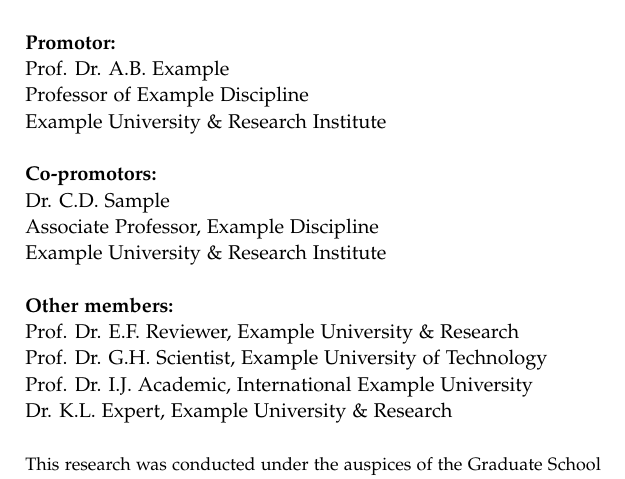
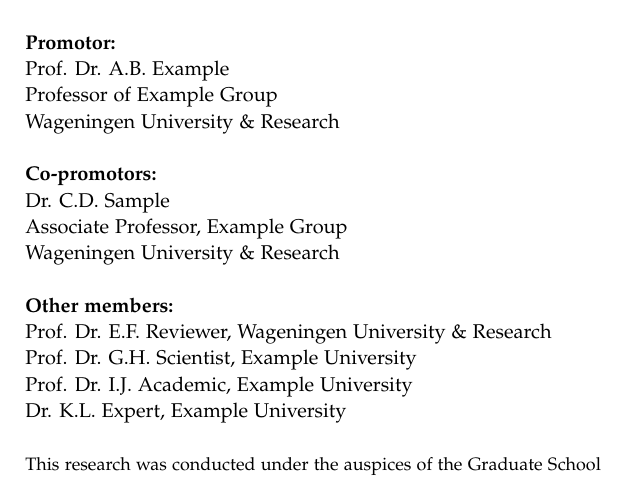
Before and after one commit to drapado/wageningen_latex_phd_thesis_template, a LaTeX thesis (main.tex, which reads 000_Title.tex): part of page 2 of 42, cut so that both start at the same text. Compiled offline with pdfLaTeX.

Commit message:
changes title

```diff
--- a/000_Title.tex
+++ b/000_Title.tex
@@ -18,20 +18,20 @@
                                                                                               \\
     \textbf{Promotor:}                                                                        \\
     Prof. Dr. A.B. Example                                                                 \\
-    Professor of Example Discipline                                                   \\
-    Example University \& Research Institute                                                   \\
+    Professor of Example Group                                                   \\
+    Wageningen University \& Research                                                   \\
                                                                                               \\
     \textbf{Co-promotors:}                                                                    \\
     Dr. C.D. Sample                                                                    \\
-    Associate Professor, Example Discipline                             \\
-    Example University \& Research Institute                                           \\
+    Associate Professor, Example Group                             \\
+    Wageningen University \& Research                                           \\
                                                                                               \\
 
     \textbf{Other members:}                                                                   \\
-    Prof. Dr. E.F. Reviewer, Example University \& Research          \\
-    Prof. Dr. G.H. Scientist, Example University of Technology                   \\
-    Prof. Dr. I.J. Academic, International Example University                                   \\
-    Dr. K.L. Expert, Example University \& Research                                  \\
+    Prof. Dr. E.F. Reviewer, Wageningen University \& Research          \\
+    Prof. Dr. G.H. Scientist, Example University                   \\
+    Prof. Dr. I.J. Academic, Example University                                   \\
+    Dr. K.L. Expert, Example University                                  \\
     \\
 
     \small{This research was conducted under the auspices of the Graduate School} \\
```
Also changed, not shown: 000_Title.tex (6 more changed lines).
